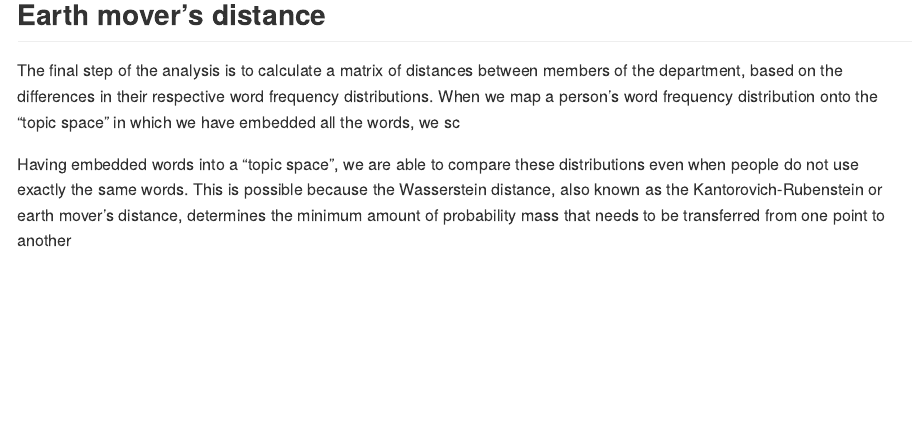
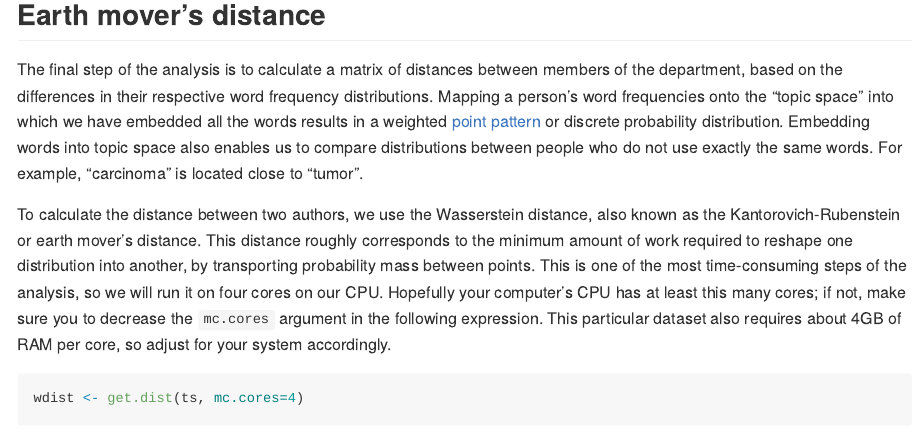
Before and after one commit to PoonLab/tragula, an R Markdown document (doc/example.Rmd): the page in a window 1100 px wide, from 6310 px down before the commit and from 6110 px down after it, so that both start at the same text. Rendered offline with R 4.5, knitr and Pandoc, with nearby package versions; some code elsewhere in the file could not run offline; long lines of code are wrapped.

Commit message:
run example on remote

````diff
--- a/doc/department.Rmd
+++ b/doc/example.Rmd
@@ -95,7 +95,15 @@ plot(ts, author="Garcia_Bertha", main="Garcia")
 ## Earth mover's distance
 
 The final step of the analysis is to calculate a matrix of distances between members of the department, based on the differences in their respective word frequency distributions.
-When we map a person's word frequency distribution onto the "topic space" in which we have embedded all the words, we sc
+Mapping a person's word frequencies onto the "topic space" into which we have embedded all the words results in a weighted [point pattern](https://en.wikipedia.org/wiki/Point_pattern_analysis) or discrete probability distribution.
+Embedding words into topic space also enables us to compare distributions between people who do not use exactly the same words.
+For example, "carcinoma" is located close to "tumor".
 
-Having embedded words into a "topic space", we are able to compare these distributions even when people do not use exactly the same words.
-This is possible because the Wasserstein distance, also known as the Kantorovich-Rubenstein or earth mover's distance, determines the minimum amount of probability mass that needs to be transferred from one point to another
+To calculate the distance between two authors, we use the Wasserstein distance, also known as the Kantorovich-Rubenstein or earth mover's distance.
+This distance roughly corresponds to the minimum amount of work required to reshape one distribution into another, by transporting probability mass between points.
+This is one of the most time-consuming steps of the analysis, so we will run it on four cores on our CPU.
+Hopefully your computer's CPU has at least this many cores; if not, make sure you to decrease the `mc.cores` argument in the following expression.
+This particular dataset also requires about 4GB of RAM per core, so adjust for your system accordingly.
+```{r cache=TRUE}
+wdist <- get.dist(ts, mc.cores=4)
+```
````
Also changed, not shown: scripts/topicspace.R (+1 -1 lines), doc/example.Rmd (4 more changed lines).
